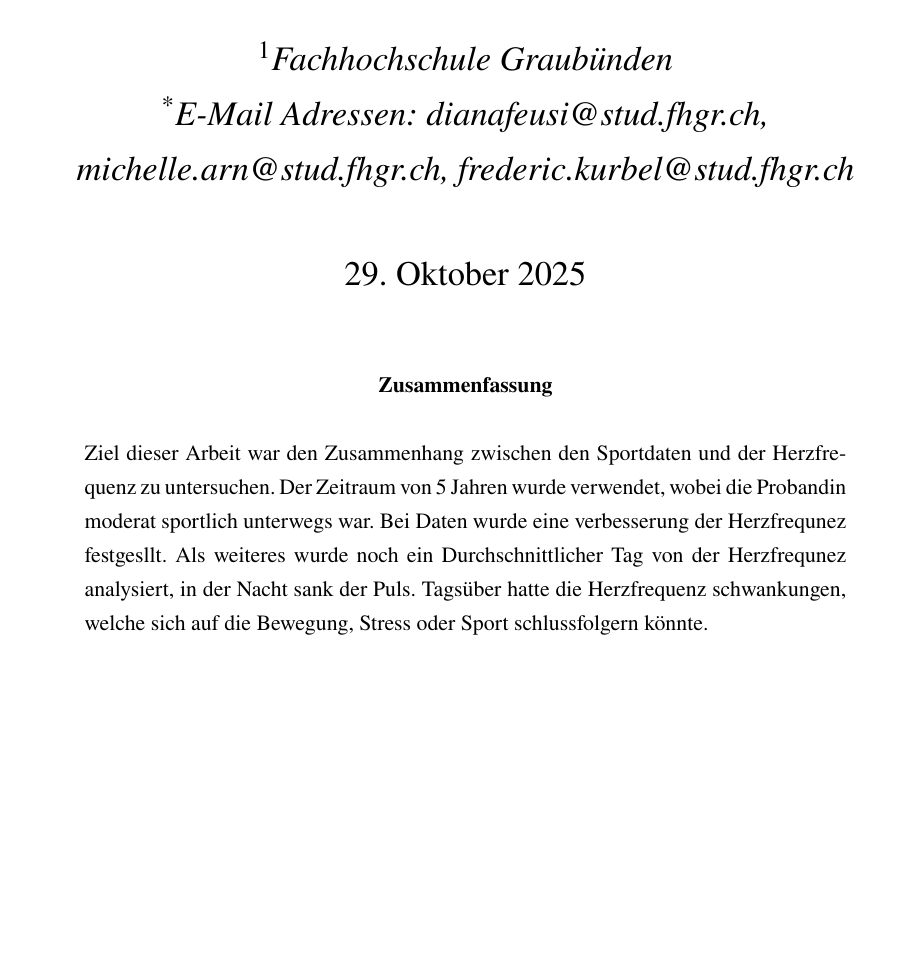
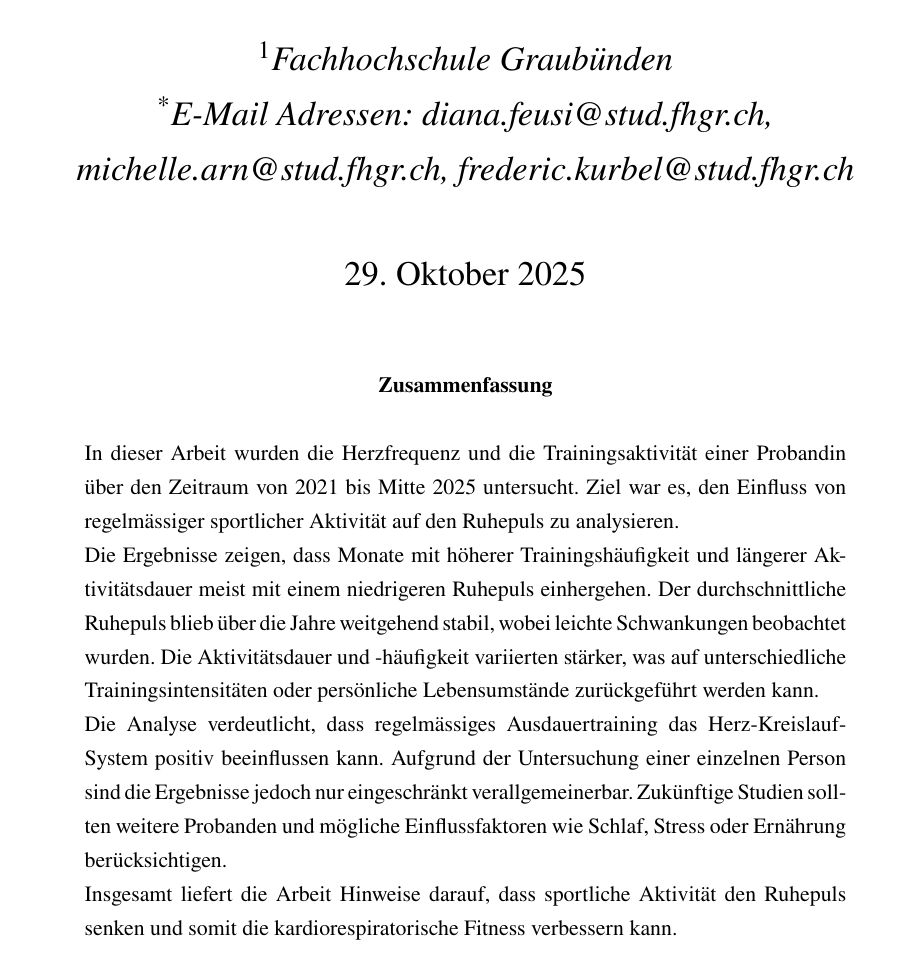
Before and after one commit to Fredeys/FHGR_DS_Sport_1, a LaTeX paper (main.tex, which reads title.tex): part of page 1 of 7, cut so that both start at the same text, the shorter picture padded with empty space. Compiled offline with pdfLaTeX.

Commit message:
Revise abstract for clarity and detail
Updated the abstract to clarify the study's findings and implications regarding heart rate and training activity.

```diff
--- a/title.tex
+++ b/title.tex
@@ -8,10 +8,16 @@
 \author[1,*]{Michelle Arn}
 \author[1,*]{Frederic Kurbel}
 \affil[1]{Fachhochschule Graubünden}
-\affil[*]{E-Mail Adressen: dianafeusi@stud.fhgr.ch, michelle.arn@stud.fhgr.ch, frederic.kurbel@stud.fhgr.ch}
+\affil[*]{E-Mail Adressen: diana.feusi@stud.fhgr.ch, michelle.arn@stud.fhgr.ch, frederic.kurbel@stud.fhgr.ch}
 \date{\today}
 \maketitle
 
 \begin{abstract}
-Ziel dieser Arbeit war den Zusammenhang zwischen den Sportdaten und der Herzfrequenz zu untersuchen. Der Zeitraum von 5 Jahren wurde verwendet, wobei die Probandin moderat sportlich unterwegs war. Bei Daten wurde eine verbesserung der Herzfrequnez festgesllt. Als weiteres wurde noch ein Durchschnittlicher Tag von der Herzfrequnez analysiert, in der Nacht sank der Puls. Tagsüber hatte die Herzfrequenz schwankungen, welche sich auf die Bewegung, Stress oder Sport schlussfolgern könnte.
+In dieser Arbeit wurden die Herzfrequenz und die Trainingsaktivität einer Probandin über den Zeitraum von 2021 bis Mitte 2025 untersucht. Ziel war es, den Einfluss von regelmässiger sportlicher Aktivität auf den Ruhepuls zu analysieren.
+
+Die Ergebnisse zeigen, dass Monate mit höherer Trainingshäufigkeit und längerer Aktivitätsdauer meist mit einem niedrigeren Ruhepuls einhergehen. Der durchschnittliche Ruhepuls blieb über die Jahre weitgehend stabil, wobei leichte Schwankungen beobachtet wurden. Die Aktivitätsdauer und -häufigkeit variierten stärker, was auf unterschiedliche Trainingsintensitäten oder persönliche Lebensumstände zurückgeführt werden kann.
+
+Die Analyse verdeutlicht, dass regelmässiges Ausdauertraining das Herz-Kreislauf-System positiv beeinflussen kann. Aufgrund der Untersuchung einer einzelnen Person sind die Ergebnisse jedoch nur eingeschränkt verallgemeinerbar. Zukünftige Studien sollten weitere Probanden und mögliche Einflussfaktoren wie Schlaf, Stress oder Ernährung berücksichtigen.
+
+Insgesamt liefert die Arbeit Hinweise darauf, dass sportliche Aktivität den Ruhepuls senken und somit die kardiorespiratorische Fitness verbessern kann.
 \end{abstract}
```
